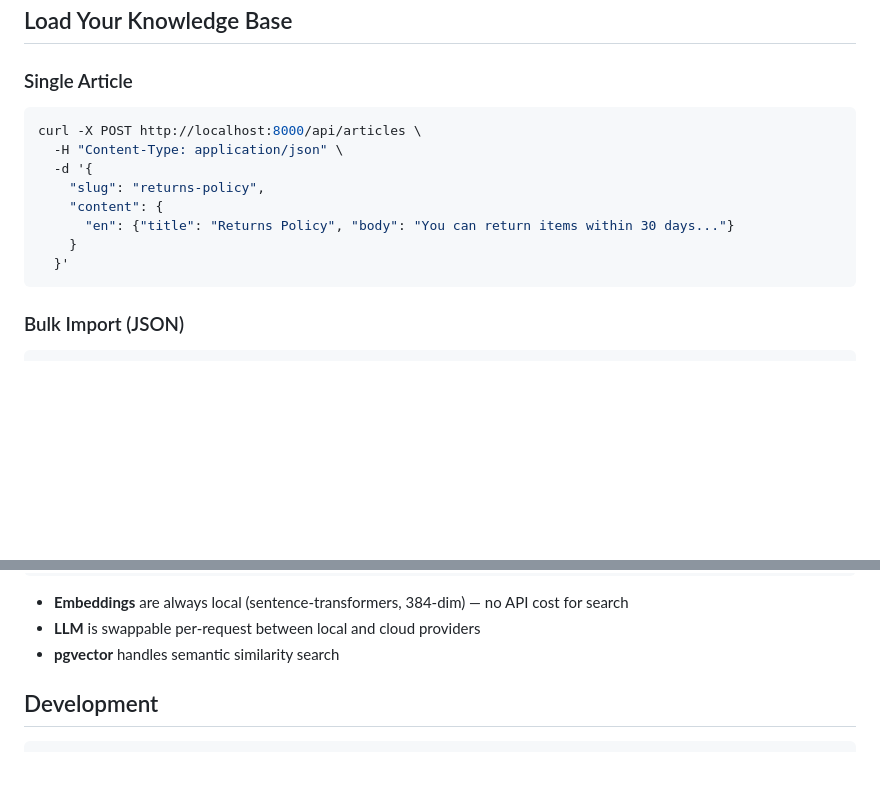
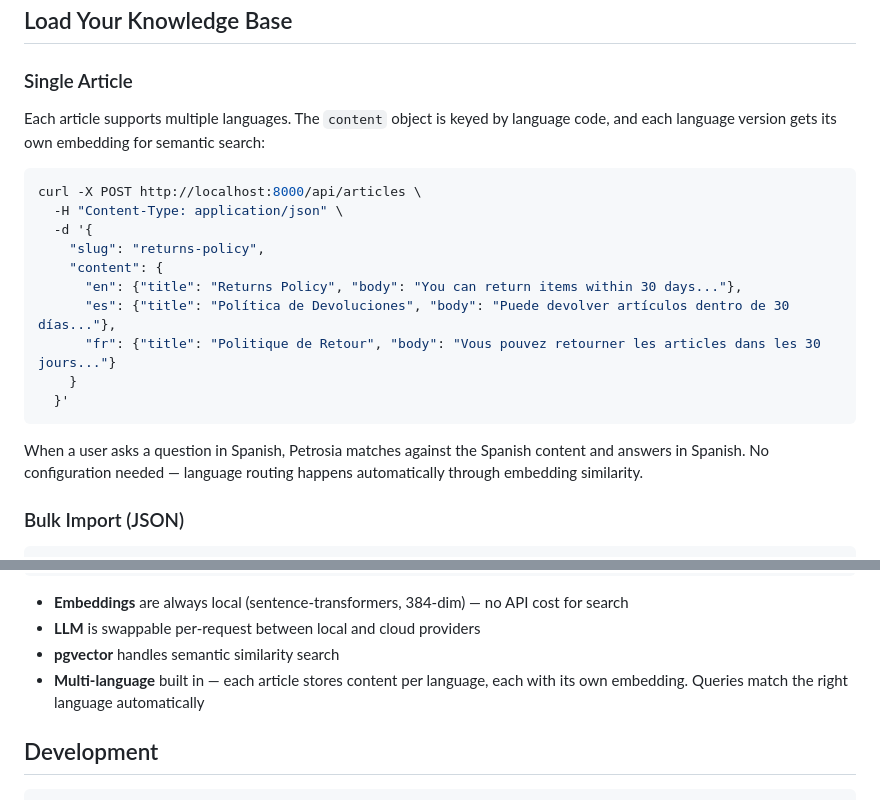
Before and after one commit to GixGosu/Petrosia, a Markdown page: README.md, 2 parts joined by grey strips. Drawn GitHub-style; blank space fills up the shorter version.

Commit message:
updated details about multi-language support

````diff
--- a/README.md
+++ b/README.md
@@ -114,16 +114,22 @@ See available models: `GET /api/models`
 
 ### Single Article
 
+Each article supports multiple languages. The `content` object is keyed by language code, and each language version gets its own embedding for semantic search:
+
 ```bash
 curl -X POST http://localhost:8000/api/articles \
   -H "Content-Type: application/json" \
   -d '{
     "slug": "returns-policy",
     "content": {
-      "en": {"title": "Returns Policy", "body": "You can return items within 30 days..."}
+      "en": {"title": "Returns Policy", "body": "You can return items within 30 days..."},
+      "es": {"title": "Política de Devoluciones", "body": "Puede devolver artículos dentro de 30 días..."},
+      "fr": {"title": "Politique de Retour", "body": "Vous pouvez retourner les articles dans les 30 jours..."}
     }
   }'
 ```
+
+When a user asks a question in Spanish, Petrosia matches against the Spanish content and answers in Spanish. No configuration needed — language routing happens automatically through embedding similarity.
 
 ### Bulk Import (JSON)
 
@@ -323,6 +329,7 @@ Full interactive API docs are available at:
 - **Embeddings** are always local (sentence-transformers, 384-dim) — no API cost for search
 - **LLM** is swappable per-request between local and cloud providers
 - **pgvector** handles semantic similarity search
+- **Multi-language** built in — each article stores content per language, each with its own embedding. Queries match the right language automatically
 
 ## Development
 
````
